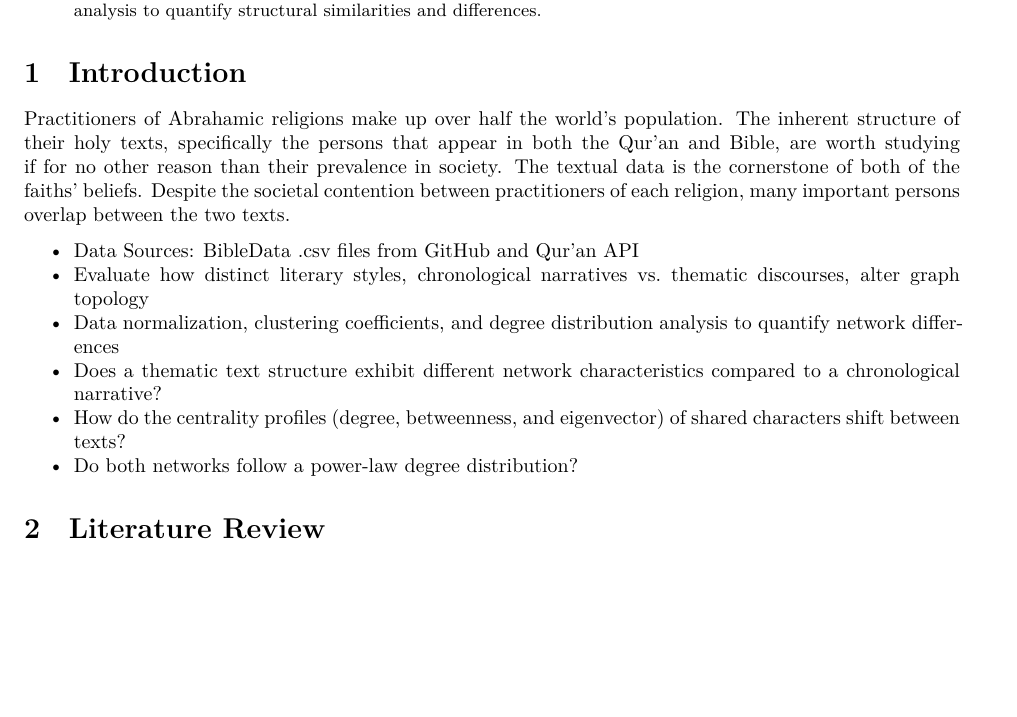
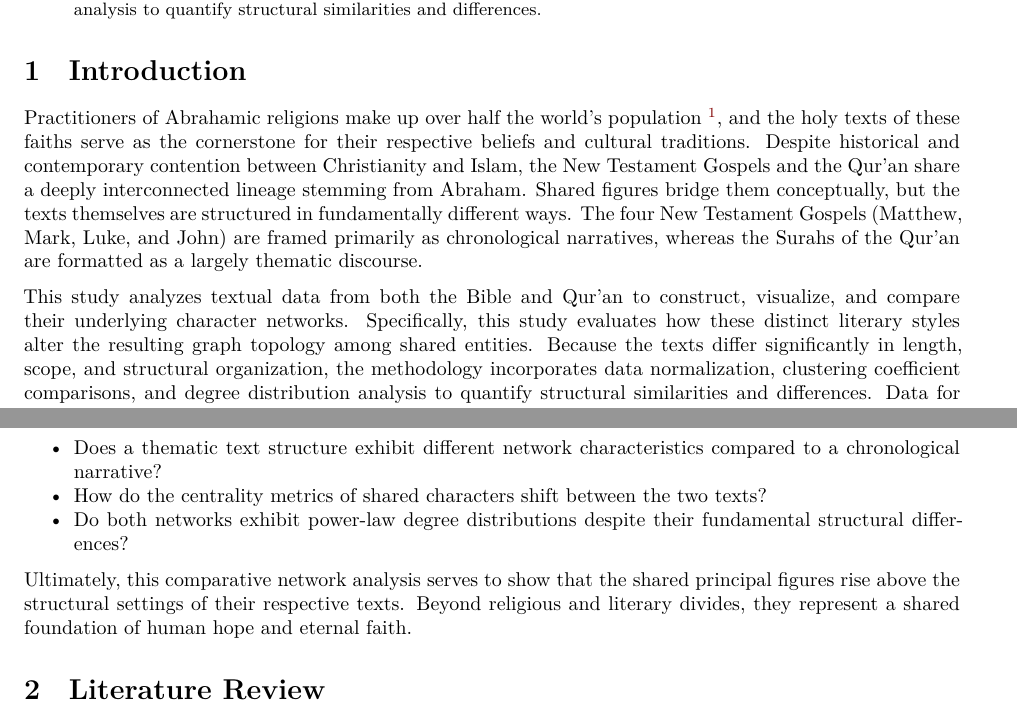
Before and after one commit to erinabruzzy/DSAN6400, a Quarto document (index.qmd): part of page 1 of 2 before the commit and two parts of page 1 of 2 after it, the two joined at a grey line, cut so that both start at the same text, the shorter picture padded with empty space. Rendered offline with R 4.5, knitr and Pandoc in place of Quarto, then LaTeX, with nearby package versions; a font, style sheet, LaTeX package, included part or bibliography that could not be used is replaced or left out.

Commit message:
lit review

```diff
--- a/index.qmd
+++ b/index.qmd
@@ -25,8 +25,6 @@
 
 # Introduction
 
-Practitioners of Abrahamic religions make up over half the world’s population. The inherent structure of their holy texts, specifically the persons that appear in both the Qur’an and Bible, are worth studying if for no other reason than their prevalence in society. The textual data is the cornerstone of both of the faiths’ beliefs. Despite the societal contention between practitioners of each religion, many important persons overlap between the two texts.
+Practitioners of Abrahamic religions make up over half the world’s population ^[According to the World Population Review, 32% of the global population identify as Christian, 25% Muslim and 0.2% Jewish], and the holy texts of these faiths serve as the cornerstone for their respective beliefs and cultural traditions. Despite historical and contemporary contention between Christianity and Islam, the New Testament Gospels and the Qur’an share a deeply interconnected lineage stemming from Abraham. Shared figures bridge them conceptually, but the texts themselves are structured in fundamentally different ways. The four New Testament Gospels (Matthew, Mark, Luke, and John) are framed primarily as chronological narratives, whereas the Surahs of the Qur’an are formatted as a largely thematic discourse.
 
-- Data Sources: BibleData .csv files from GitHub and Qur’an API
-- Evaluate how distinct literary styles, chronological narratives vs. thematic discourses, alter graph topology
-- Data normalization, clustering coefficients, and degree distribution analysis to quantify network differences
+This study analyzes textual data from both the Bible and Qur'an to construct, visualize, and compare their underlying character networks. Specifically, this study evaluates how these distinct literary styles alter the resulting graph topology among shared entities. Because the texts differ significantly in length, scope, and structural organization, the methodology incorporates data normalization, clustering coefficient comparisons, and degree distribution analysis to quantify structural similarities and differences. Data for this study is drawn from the BibleData repository for the Gospels [@noauthor_bibledata_nodate] and the Sahih International English translation via the Qur’an API [@network_api_nodate].
@@ -33,6 +34,8 @@
 - Does a thematic text structure exhibit different network characteristics compared to a chronological narrative?
-- How do the centrality profiles (degree, betweenness, and eigenvector) of shared characters shift between texts?
-- Do both networks follow a power-law degree distribution?
+- How do the centrality metrics of shared characters shift between the two texts?
+- Do both networks exhibit power-law degree distributions despite their fundamental structural differences?
+
+Ultimately, this comparative network analysis serves to show that the shared principal figures rise above the structural settings of their respective texts. Beyond religious and literary divides, they represent a shared foundation of human hope and eternal faith.
 
 # Literature Review
 
```
Also changed, not shown: index.pdf (added), index.qmd (14 more changed lines).
